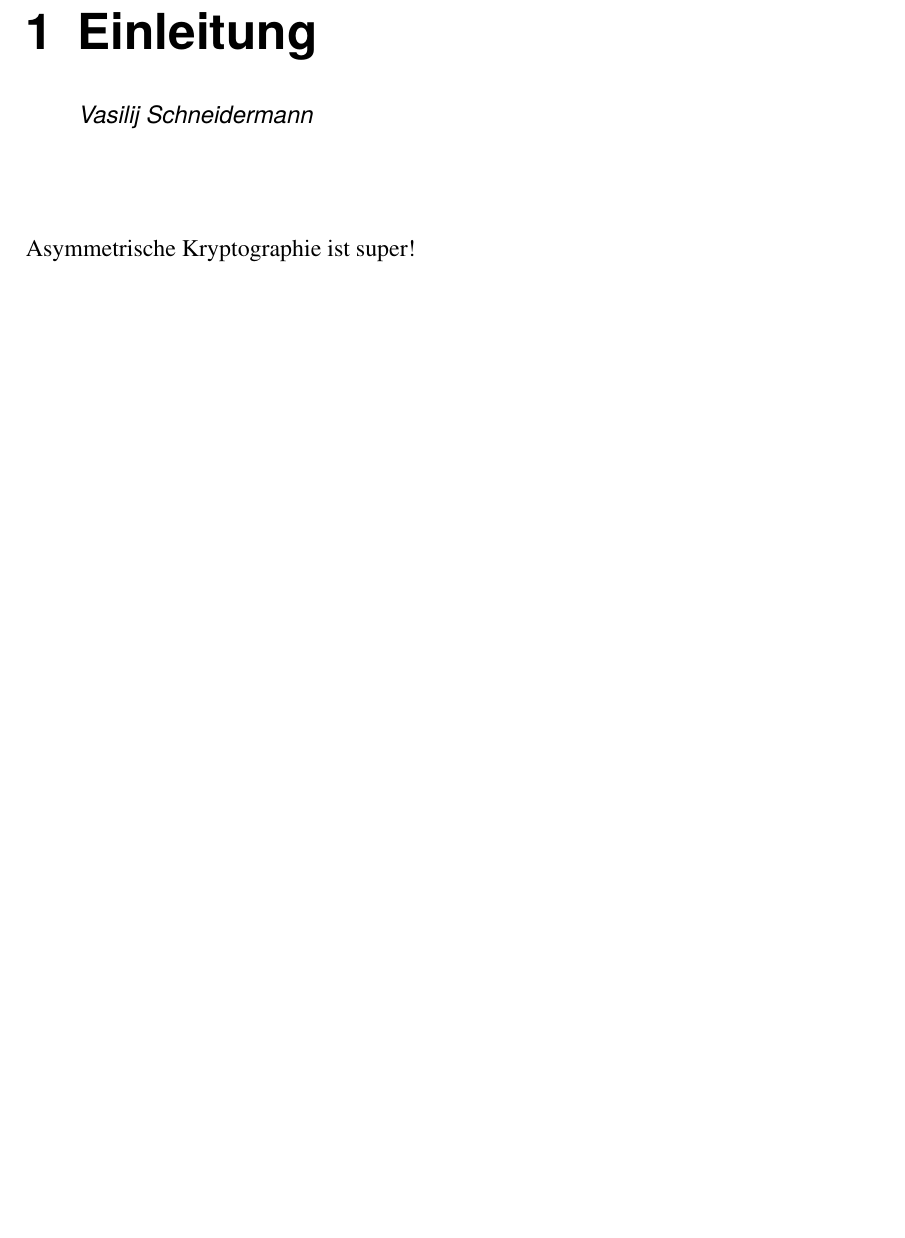
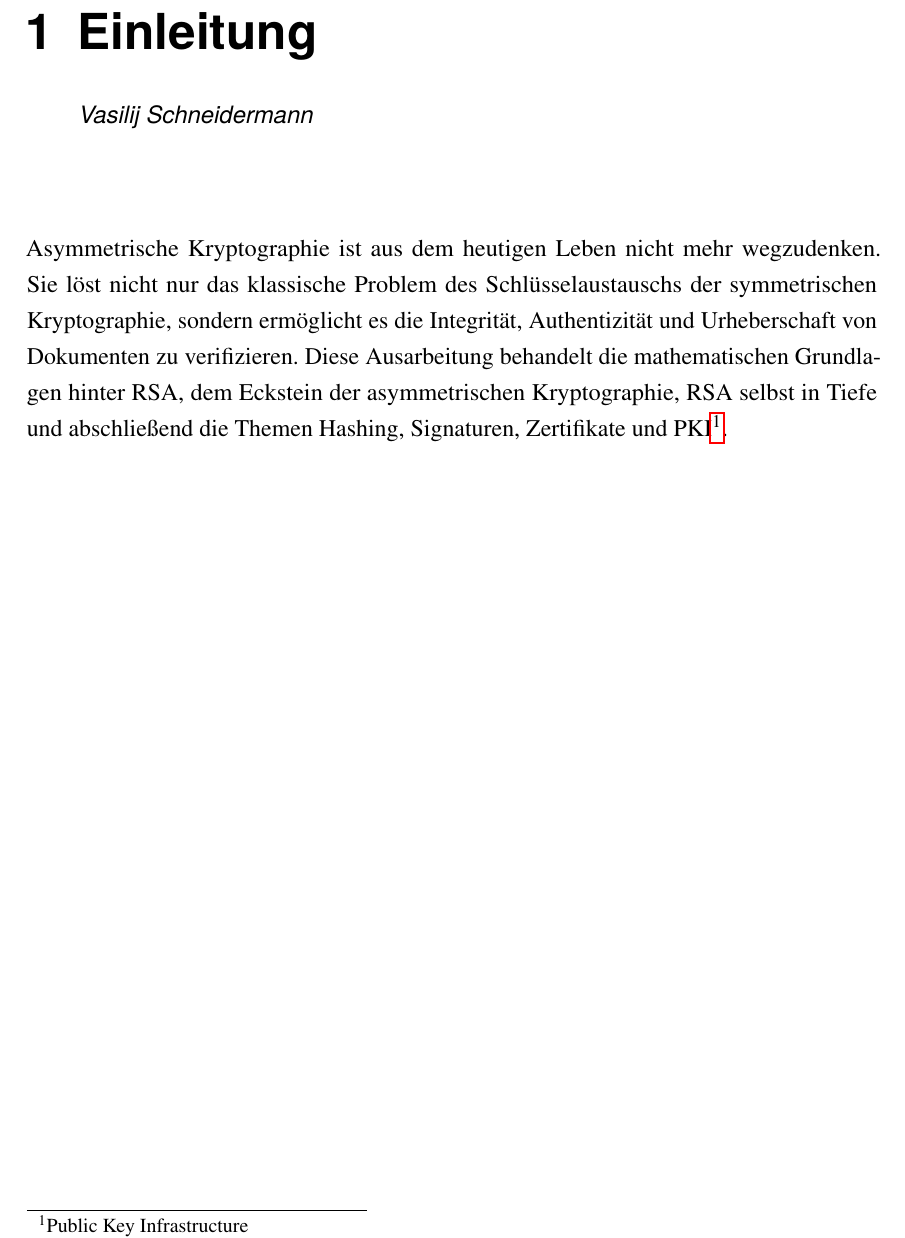
Before and after one commit to teamwip/krypto, a LaTeX document (main.tex): part of page 8 of 60, cut so that both start at the same text, the shorter picture padded with empty space. Compiled offline with pdfLaTeX.

Commit message:
Add introduction

```diff
--- a/main.tex
+++ b/main.tex
@@ -112,7 +112,14 @@
 \author{Vasilij Schneidermann}
 \chapter{Einleitung}
 
-Asymmetrische Kryptographie ist super!
+Asymmetrische Kryptographie ist aus dem heutigen Leben nicht mehr
+wegzudenken.  Sie löst nicht nur das klassische Problem des
+Schlüsselaustauschs der symmetrischen Kryptographie, sondern
+ermöglicht es die Integrität, Authentizität und Urheberschaft von
+Dokumenten zu verifizieren.  Diese Ausarbeitung behandelt die
+mathematischen Grundlagen hinter \ac{RSA}, dem Eckstein der
+asymmetrischen Kryptographie, \ac{RSA} selbst in Tiefe und
+abschließend die Themen Hashing, Signaturen, Zertifikate und \ac{PKI}.
 
 \include{an-nam}
 \include{patrick}
```
